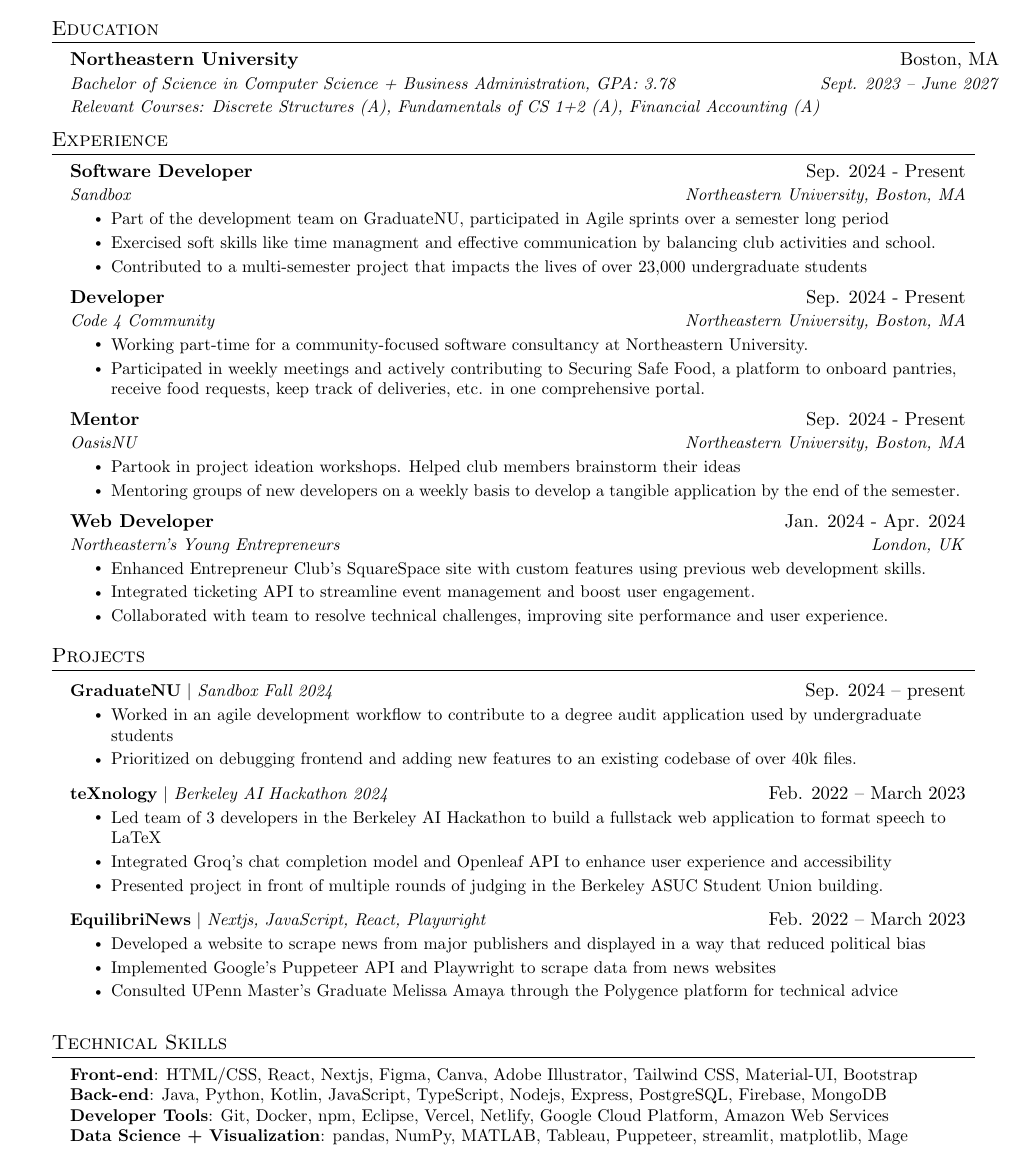
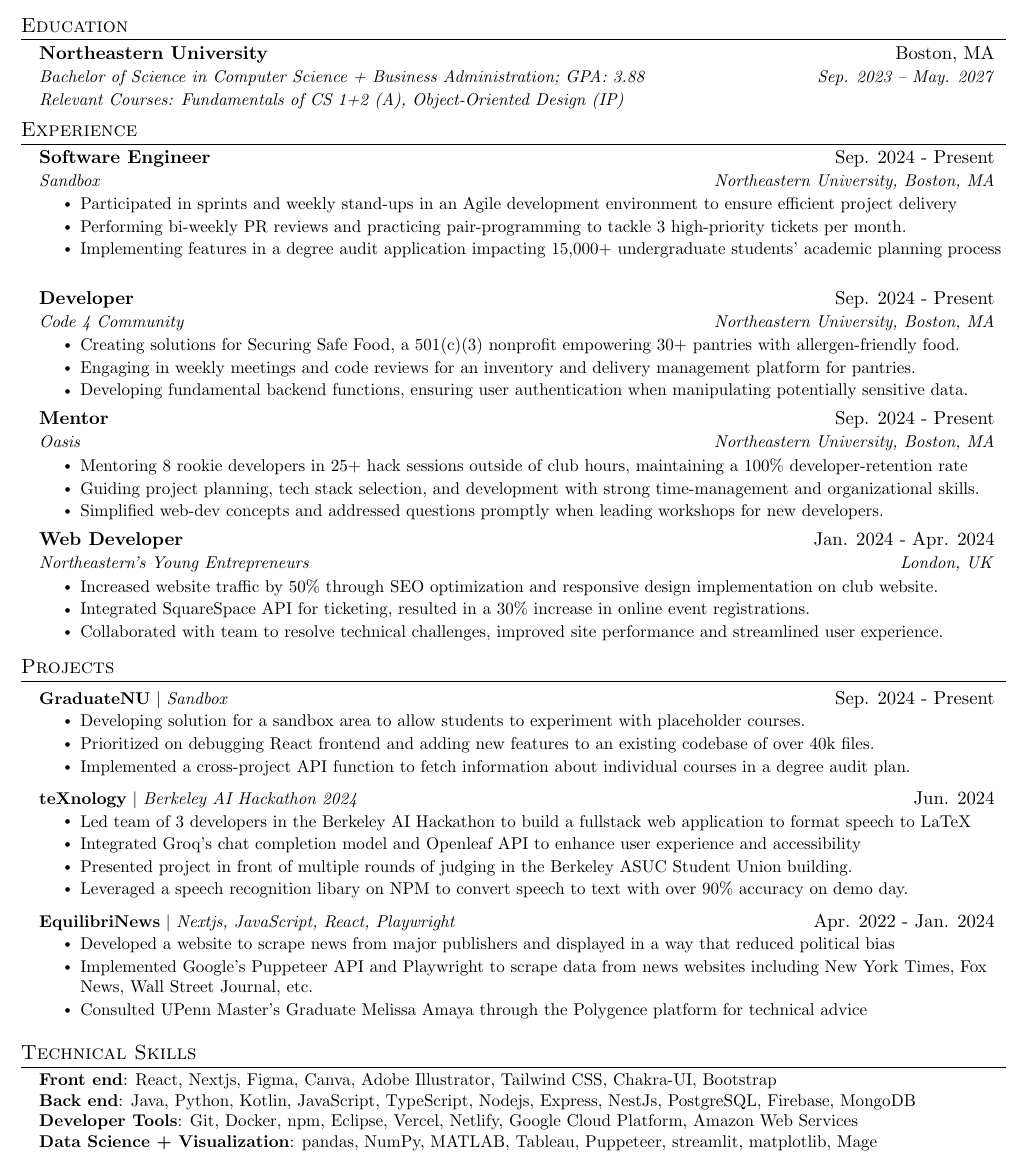
Before and after one commit to hellolol2016/Professional, a LaTeX document (fullstack.tex): part of the page, cut so that both start at the same text. Compiled offline with pdfLaTeX.

Commit message:
less whitespace, better formatting, and improved content

```diff
--- a/fullstack.tex
+++ b/fullstack.tex
@@ -40,9 +39,9 @@
 \renewcommand{\footrulewidth}{0pt}
 
 % Adjust margins
-\addtolength{\oddsidemargin}{-0.5in}
-\addtolength{\evensidemargin}{-0.5in}
-\addtolength{\textwidth}{1in}
+\addtolength{\oddsidemargin}{-0.75in}
+\addtolength{\evensidemargin}{-0.75in}
+\addtolength{\textwidth}{1.5in}
 \addtolength{\topmargin}{-.5in}
 \addtolength{\textheight}{1.0in}
 
@@ -54,8 +53,8 @@
 
 % Sections formatting
 \titleformat{\section}{
-  \vspace{-4pt}\scshape\raggedright\large
-}{}{0em}{}[\color{black}\titlerule \vspace{-5pt}]
+\vspace{-6pt}\scshape\raggedright\large
+}{}{0em}{}[\color{black}\titlerule \vspace{-7pt}]
 
 % Ensure that generate pdf is machine readable/ATS parsable
 \pdfgentounicode=1
@@ -135,8 +132,8 @@
   \resumeSubHeadingListStart
     \eduSubheading
       {Northeastern University}{Boston, MA}
-      {Bachelor of Science in Computer Science + Business Administration, GPA: 3.78}{Sept. 2023 -- June 2027}
-        {Relevant Courses: Discrete Structures (A), Fundamentals of CS 1+2 (A), Financial Accounting (A)}
+      {Bachelor of Science in Computer Science + Business Administration; GPA: 3.88} {Sep. 2023 -- May. 2027}
+        {Relevant Courses: Fundamentals of CS 1+2 (A), Object-Oriented Design (IP)}
   \resumeSubHeadingListEnd
 
 
@@ -156,37 +153,40 @@
 \section{Experience}
   \resumeSubHeadingListStart
      \resumeSubheading
-      {Software Developer}{Sep. 2024 - Present}
+      {Software Engineer}{Sep. 2024 - Present}
       {Sandbox}{Northeastern University, Boston, MA}
       \resumeItemListStart
-        \resumeItem{Part of the development team on GraduateNU, participated in Agile sprints over a semester long period}
-        \resumeItem{Exercised soft skills like time managment and effective communication by balancing club activities and school.}
-        \resumeItem{Contributed to a multi-semester project that impacts the lives of over 23,000 undergraduate students}
+        \resumeItem{Participated in sprints and weekly stand-ups in an Agile development environment to ensure efficient project delivery}
+        \resumeItem{Performing bi-weekly PR reviews and practicing pair-programming to tackle 3 high-priority tickets per month.}
+       \resumeItem{Implementing features in a degree audit application impacting 15,000+ undergraduate students' academic planning process}
+
     \resumeItemListEnd
 
        \resumeSubheading
       {Developer}{Sep. 2024 - Present}
       {Code 4 Community}{Northeastern University, Boston, MA}
       \resumeItemListStart
-        \resumeItem{Working part-time for a community-focused software consultancy at Northeastern University. }
-        \resumeItem{Participated in weekly meetings and actively contributing to Securing Safe Food, a platform to onboard pantries, receive food requests, keep track of deliveries, etc. in one comprehensive portal.}
+        \resumeItem{Creating solutions for Securing Safe Food, a 501(c)(3) nonprofit empowering 30+ pantries with allergen-friendly food.}
+        \resumeItem{Engaging in weekly meetings and code reviews for an inventory and delivery management platform for pantries.}
+        \resumeItem{Developing fundamental backend functions, ensuring user authentication when manipulating potentially sensitive data.}
     \resumeItemListEnd
 
    \resumeSubheading
       {Mentor}{Sep. 2024 - Present}
-      {OasisNU}{Northeastern University, Boston, MA}
+      {Oasis}{Northeastern University, Boston, MA}
       \resumeItemListStart
-        \resumeItem{Partook in project ideation workshops. Helped club members brainstorm their ideas}
-        \resumeItem{Mentoring groups of new developers on a weekly basis to develop a tangible application by the end of the semester.}
+        \resumeItem{Mentoring 8 rookie developers in 25+ hack sessions outside of club hours, maintaining a 100\% developer-retention rate}
+        \resumeItem{Guiding project planning, tech stack selection, and development with strong time-management and organizational skills.}
+        \resumeItem{Simplified web-dev concepts and addressed questions promptly when leading workshops for new developers.}
     \resumeItemListEnd
 
  \resumeSubheading
       {Web Developer}{Jan. 2024 - Apr. 2024}
       {Northeastern's Young Entrepreneurs}{London, UK}
       \resumeItemListStart
-        \resumeItem{Enhanced Entrepreneur Club's SquareSpace site with custom features using previous web development skills.}
-        \resumeItem{Integrated ticketing API to streamline event management and boost user engagement.}
-        \resumeItem{Collaborated with team to resolve technical challenges, improving site performance and user experience.}
+        \resumeItem{Increased website traffic by 50\% through SEO optimization and responsive design implementation on club website.}
+        \resumeItem{Integrated SquareSpace API for ticketing, resulted in a 30\% increase in online event registrations.}
+        \resumeItem{Collaborated with team to resolve technical challenges, improved site performance and streamlined user experience.}
     \resumeItemListEnd
   \resumeSubHeadingListEnd
 
@@ -203,33 +203,32 @@
 \section{Projects}
     \resumeSubHeadingListStart
              \resumeProjectHeading
-          {\textbf{GraduateNU} $|$ \emph{Sandbox Fall 2024}}{Sep. 2024 -- present}
+          {\textbf{GraduateNU} $|$ \emph{Sandbox}}{Sep. 2024 - Present}
           \resumeItemListStart
-            \resumeItem{Worked in an agile development workflow to contribute to a degree audit application used by undergraduate students}
-            \resumeItem{Prioritized on debugging frontend and adding new features to an existing codebase of over 40k files.}
+            \resumeItem{Developing solution for a sandbox area to allow students to experiment with placeholder courses.}
+            \resumeItem{Prioritized on debugging React frontend and adding new features to an existing codebase of over 40k files.}
+            \resumeItem{Implemented a cross-project API function to fetch information about individual courses in a degree audit plan.}
+
           \resumeItemListEnd
 
      \resumeProjectHeading
-          {\textbf{teXnology} $|$ \emph{Berkeley AI Hackathon 2024}}{Feb. 2022 --  March 2023}
+          {\textbf{teXnology} $|$ \emph{Berkeley AI Hackathon 2024}}{Jun. 2024}
           \resumeItemListStart
             \resumeItem{Led team of 3 developers in the Berkeley AI Hackathon to build a fullstack web application to format speech to LaTeX}
             \resumeItem{Integrated Groq’s chat completion model and Openleaf API to enhance user experience and accessibility}
             \resumeItem{Presented project in front of multiple rounds of judging in the Berkeley ASUC Student Union building.}
+            \resumeItem{Leveraged a speech recognition libary on NPM to convert speech to text with over 90\% accuracy on demo day.}
           \resumeItemListEnd
 
      \resumeProjectHeading
-          {\textbf{EquilibriNews} $|$ \emph{Nextjs, JavaScript, React, Playwright}}{Feb. 2022 --  March 2023}
+          {\textbf{EquilibriNews} $|$ \emph{Nextjs, JavaScript, React, Playwright}}{Apr. 2022 -  Jan. 2024}
           \resumeItemListStart
             \resumeItem{Developed a website to scrape news from major publishers and displayed in a way that reduced political bias}
-            \resumeItem{Implemented Google's Puppeteer API and Playwright to scrape data from news websites}
+            \resumeItem{Implemented Google's Puppeteer API and Playwright to scrape data from news websites including New York Times, Fox News, Wall Street Journal, etc.}
             \resumeItem{Consulted UPenn Master's Graduate Melissa Amaya through the Polygence platform for technical advice}
           \resumeItemListEnd
 
-
           \resumeItemListEnd
-
-
-
 
 
 %
@@ -237,8 +236,8 @@
 \section{Technical Skills}
  \begin{itemize}[leftmargin=0.15in, label={}]
     \small{\item{
-     \textbf{Front-end}{: HTML/CSS, React, Nextjs, Figma, Canva, Adobe Illustrator, Tailwind CSS, Material-UI, Bootstrap} \\
-     \textbf{Back-end}{: Java, Python, Kotlin, JavaScript, TypeScript, Nodejs, Express, PostgreSQL, Firebase, MongoDB} \\
+     \textbf{Front end}{: React, Nextjs, Figma, Canva, Adobe Illustrator, Tailwind CSS, Chakra-UI, Bootstrap} \\
+     \textbf{Back end}{: Java, Python, Kotlin, JavaScript, TypeScript, Nodejs, Express, NestJs, PostgreSQL, Firebase, MongoDB} \\
      \textbf{Developer Tools}{: Git, Docker, npm, Eclipse, Vercel, Netlify, Google Cloud Platform, Amazon Web Services} \\
      \textbf{Data Science + Visualization}{: pandas, NumPy, MATLAB, Tableau, Puppeteer, streamlit, matplotlib, Mage}
     }}
```
Also changed, not shown: Dennis_Wang_Fullstack_Resume.pdf, fullstack.tex (7 more changed lines).
